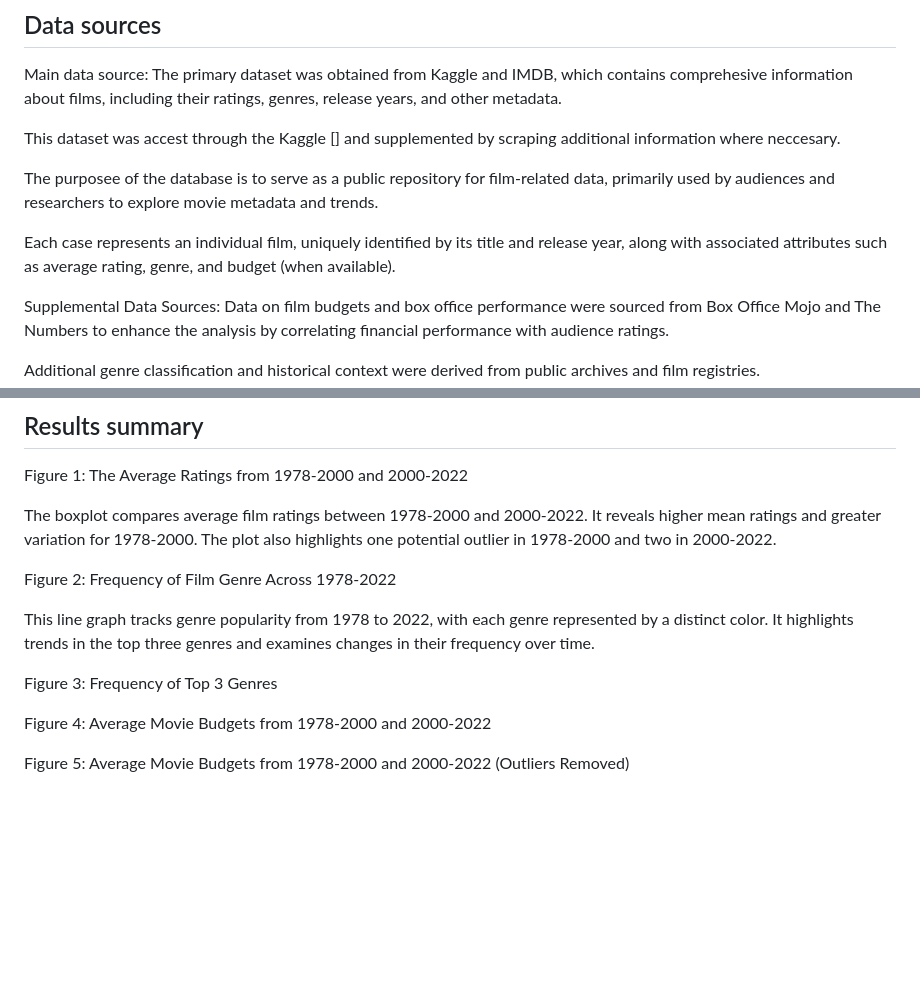
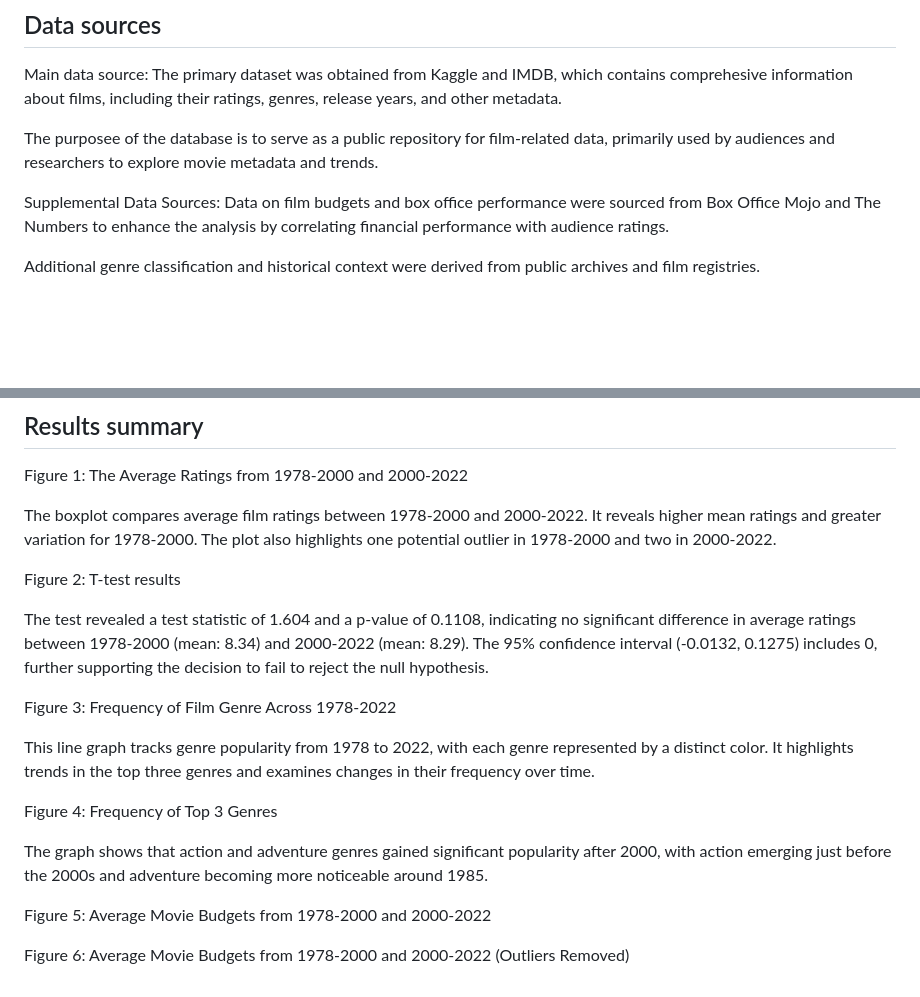
Before and after one commit to ginaaseo/stat184-sec2-ginaseo-madelinehughes-chelseasala, a Markdown page: README.md, 2 parts joined by grey strips. Rendered like a GitHub page; blank space fills up the shorter version.

```diff
--- a/README.md
+++ b/README.md
@@ -15,11 +15,7 @@ This study focuses on exploring how the evolution of film production and audienc
 Main data source:
 The primary dataset was obtained from Kaggle and IMDB, which contains comprehesive information about films, including their ratings, genres, release years, and other metadata.
 
-This dataset was accest through the Kaggle [] and supplemented by scraping additional information where neccesary.
-
 The purposee of the database is to serve as a public repository for film-related data, primarily used by audiences and researchers to explore movie metadata and trends.
-
-Each case represents an individual film, uniquely identified by its title and release year, along with associated attributes such as average rating, genre, and budget (when available).
 
 Supplemental Data Sources:
 Data on film budgets and box office performance were sourced from Box Office Mojo and The Numbers to enhance the analysis by correlating financial performance with audience ratings.
@@ -36,12 +32,18 @@ Figure 1: The Average Ratings from 1978-2000 and 2000-2022
 
 The boxplot compares average film ratings between 1978-2000 and 2000-2022. It reveals higher mean ratings and greater variation for 1978-2000. The plot also highlights one potential outlier in 1978-2000 and two in 2000-2022.
 
-Figure 2: Frequency of Film Genre Across 1978-2022
+Figure 2: T-test results
+
+The test revealed a test statistic of 1.604 and a p-value of 0.1108, indicating no significant difference in average ratings between 1978-2000 (mean: 8.34) and 2000-2022 (mean: 8.29). The 95% confidence interval (-0.0132, 0.1275) includes 0, further supporting the decision to fail to reject the null hypothesis.
+
+Figure 3: Frequency of Film Genre Across 1978-2022
 
 This line graph tracks genre popularity from 1978 to 2022, with each genre represented by a distinct color. It highlights trends in the top three genres and examines changes in their frequency over time.
 
-Figure 3: Frequency of Top 3 Genres
+Figure 4: Frequency of Top 3 Genres
 
-Figure 4: Average Movie Budgets from 1978-2000 and 2000-2022
+The graph shows that action and adventure genres gained significant popularity after 2000, with action emerging just before the 2000s and adventure becoming more noticeable around 1985.
 
-Figure 5: Average Movie Budgets from 1978-2000 and 2000-2022 (Outliers Removed)
+Figure 5: Average Movie Budgets from 1978-2000 and 2000-2022
+
+Figure 6: Average Movie Budgets from 1978-2000 and 2000-2022 (Outliers Removed)
```
